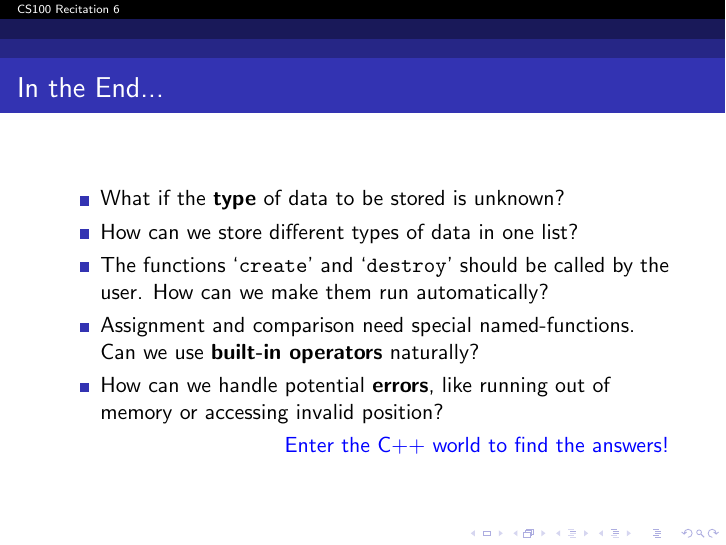
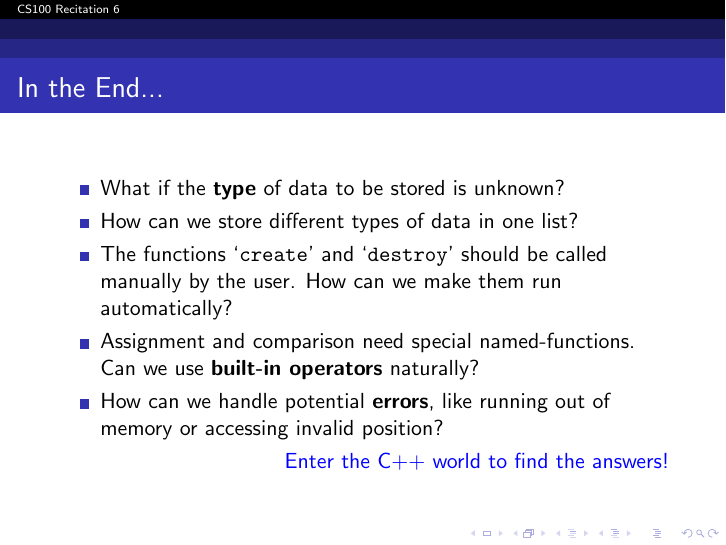
Before and after one commit to GKxxUCAS/CS100-recitations-spring2022, LaTeX slides (rec6/rec6.tex): page 29 of 29. Compiled offline with pdfLaTeX.

Commit message:
minor changes

```diff
--- a/rec6/rec6.tex
+++ b/rec6/rec6.tex
@@ -171,7 +171,7 @@ typedef struct _record_ {
     \begin{itemize}
         \item What if the \textbf{type} of data to be stored is unknown?
         \item How can we store different types of data in one list?
-        \item The functions `\ttt{create}' and `\ttt{destroy}' should be called by the user. How can we make them run automatically?
+        \item The functions `\ttt{create}' and `\ttt{destroy}' should be called manually by the user. How can we make them run automatically?
         \item Assignment and comparison need special named-functions. Can we use \textbf{built-in operators} naturally?
         \item How can we handle potential \textbf{errors}, like running out of memory or accessing invalid position?
     \end{itemize}
```
Also changed, not shown: rec6/rec6.pdf, 1 other file.
